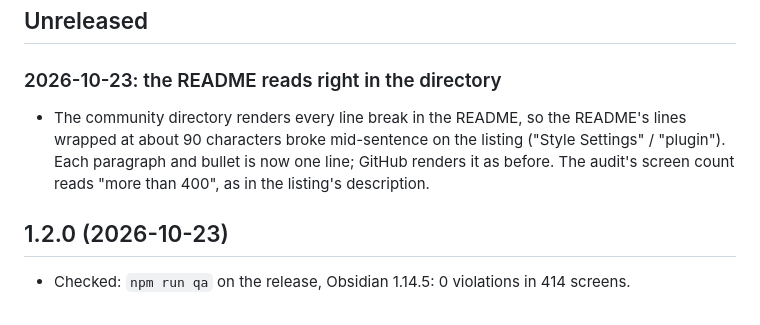
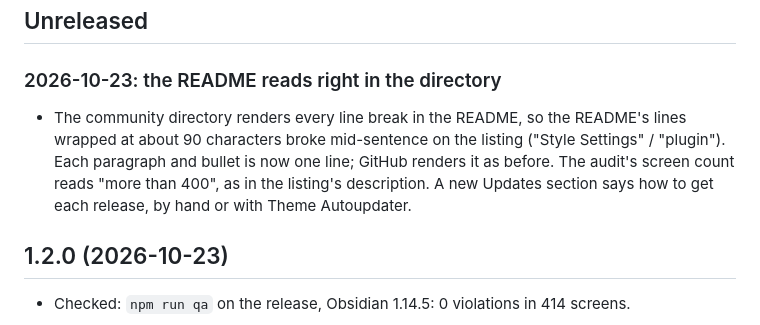
Before and after one commit to rbartoli/obsidian-tela-theme, a Markdown page: CHANGELOG.md, the part around the change. GitHub-like rendering.

```diff
--- a/CHANGELOG.md
+++ b/CHANGELOG.md
@@ -4,7 +4,7 @@
 
 ### 2026-10-23: the README reads right in the directory
 
-- The community directory renders every line break in the README, so the README's lines wrapped at about 90 characters broke mid-sentence on the listing ("Style Settings" / "plugin"). Each paragraph and bullet is now one line; GitHub renders it as before. The audit's screen count reads "more than 400", as in the listing's description.
+- The community directory renders every line break in the README, so the README's lines wrapped at about 90 characters broke mid-sentence on the listing ("Style Settings" / "plugin"). Each paragraph and bullet is now one line; GitHub renders it as before. The audit's screen count reads "more than 400", as in the listing's description. A new Updates section says how to get each release, by hand or with Theme Autoupdater.
 
 ## 1.2.0 (2026-10-23)
 
```
Also changed, not shown: README.md (+4 -0 lines).
